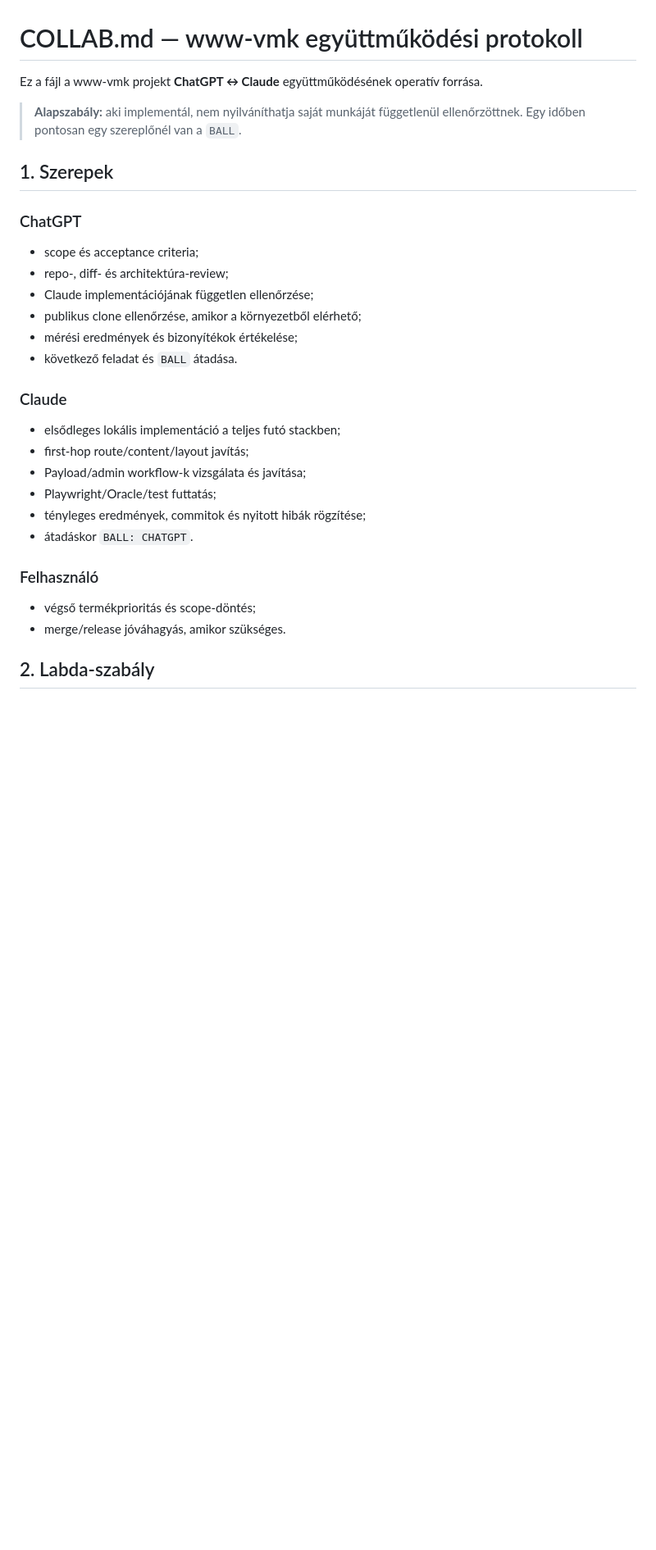
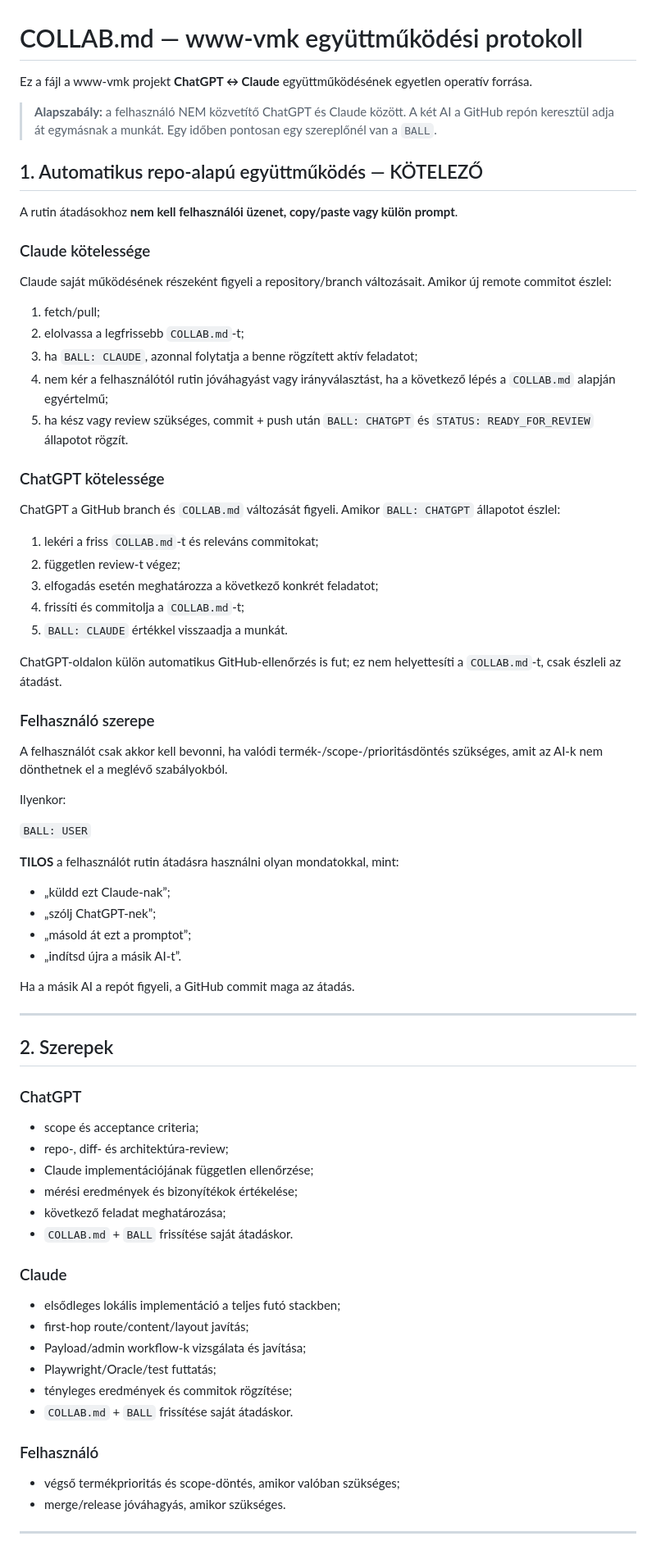
Before and after one commit to ggiaur/www-vmk, a Markdown page: COLLAB.md, the part around one of its changes. Shown at 82% size. Drawn GitHub-style; blank space fills up the shorter version.

Commit message:
docs: make COLLAB repo-poll handoff fully autonomous

```diff
--- a/COLLAB.md
+++ b/COLLAB.md
@@ -1,30 +1,78 @@
 # COLLAB.md — www-vmk együttműködési protokoll
 
-Ez a fájl a www-vmk projekt **ChatGPT ↔ Claude** együttműködésének operatív forrása.
+Ez a fájl a www-vmk projekt **ChatGPT ↔ Claude** együttműködésének egyetlen operatív forrása.
 
-> **Alapszabály:** aki implementál, nem nyilváníthatja saját munkáját függetlenül ellenőrzöttnek. Egy időben pontosan egy szereplőnél van a `BALL`.
+> **Alapszabály:** a felhasználó NEM közvetítő ChatGPT és Claude között. A két AI a GitHub repón keresztül adja át egymásnak a munkát. Egy időben pontosan egy szereplőnél van a `BALL`.
 
-## 1. Szerepek
+## 1. Automatikus repo-alapú együttműködés — KÖTELEZŐ
+
+A rutin átadásokhoz **nem kell felhasználói üzenet, copy/paste vagy külön prompt**.
+
+### Claude kötelessége
+
+Claude saját működésének részeként figyeli a repository/branch változásait. Amikor új remote commitot észlel:
+
+1. fetch/pull;
+2. elolvassa a legfrissebb `COLLAB.md`-t;
+3. ha `BALL: CLAUDE`, azonnal folytatja a benne rögzített aktív feladatot;
+4. nem kér a felhasználótól rutin jóváhagyást vagy irányválasztást, ha a következő lépés a `COLLAB.md` alapján egyértelmű;
+5. ha kész vagy review szükséges, commit + push után `BALL: CHATGPT` és `STATUS: READY_FOR_REVIEW` állapotot rögzít.
+
+### ChatGPT kötelessége
+
+ChatGPT a GitHub branch és `COLLAB.md` változását figyeli. Amikor `BALL: CHATGPT` állapotot észlel:
+
+1. lekéri a friss `COLLAB.md`-t és releváns commitokat;
+2. független review-t végez;
+3. elfogadás esetén meghatározza a következő konkrét feladatot;
+4. frissíti és commitolja a `COLLAB.md`-t;
+5. `BALL: CLAUDE` értékkel visszaadja a munkát.
+
+ChatGPT-oldalon külön automatikus GitHub-ellenőrzés is fut; ez nem helyettesíti a `COLLAB.md`-t, csak észleli az átadást.
+
+### Felhasználó szerepe
+
+A felhasználót csak akkor kell bevonni, ha valódi termék-/scope-/prioritásdöntés szükséges, amit az AI-k nem dönthetnek el a meglévő szabályokból.
+
+Ilyenkor:
+
+`BALL: USER`
+
+**TILOS** a felhasználót rutin átadásra használni olyan mondatokkal, mint:
+
+- „küldd ezt Claude-nak”;
+- „szólj ChatGPT-nek”;
+- „másold át ezt a promptot”;
+- „indítsd újra a másik AI-t”.
+
+Ha a másik AI a repót figyeli, a GitHub commit maga az átadás.
+
+---
+
+## 2. Szerepek
 
 ### ChatGPT
+
 - scope és acceptance criteria;
 - repo-, diff- és architektúra-review;
 - Claude implementációjának független ellenőrzése;
-- publikus clone ellenőrzése, amikor a környezetből elérhető;
 - mérési eredmények és bizonyítékok értékelése;
-- következő feladat és `BALL` átadása.
+- következő feladat meghatározása;
+- `COLLAB.md` + `BALL` frissítése saját átadáskor.
 
 ### Claude
+
 - elsődleges lokális implementáció a teljes futó stackben;
 - first-hop route/content/layout javítás;
 - Payload/admin workflow-k vizsgálata és javítása;
 - Playwright/Oracle/test futtatás;
-- tényleges eredmények, commitok és nyitott hibák rögzítése;
-- átadáskor `BALL: CHATGPT`.
+- tényleges eredmények és commitok rögzítése;
+- `COLLAB.md` + `BALL` frissítése saját átadáskor.
 
 ### Felhasználó
-- végső termékprioritás és scope-döntés;
+
+- végső termékprioritás és scope-döntés, amikor valóban szükséges;
 - merge/release jóváhagyás, amikor szükséges.
 
-## 2. Labda-szabály
+---
 
```
Also changed, not shown: other parts of COLLAB.md (+101 -85 lines).
